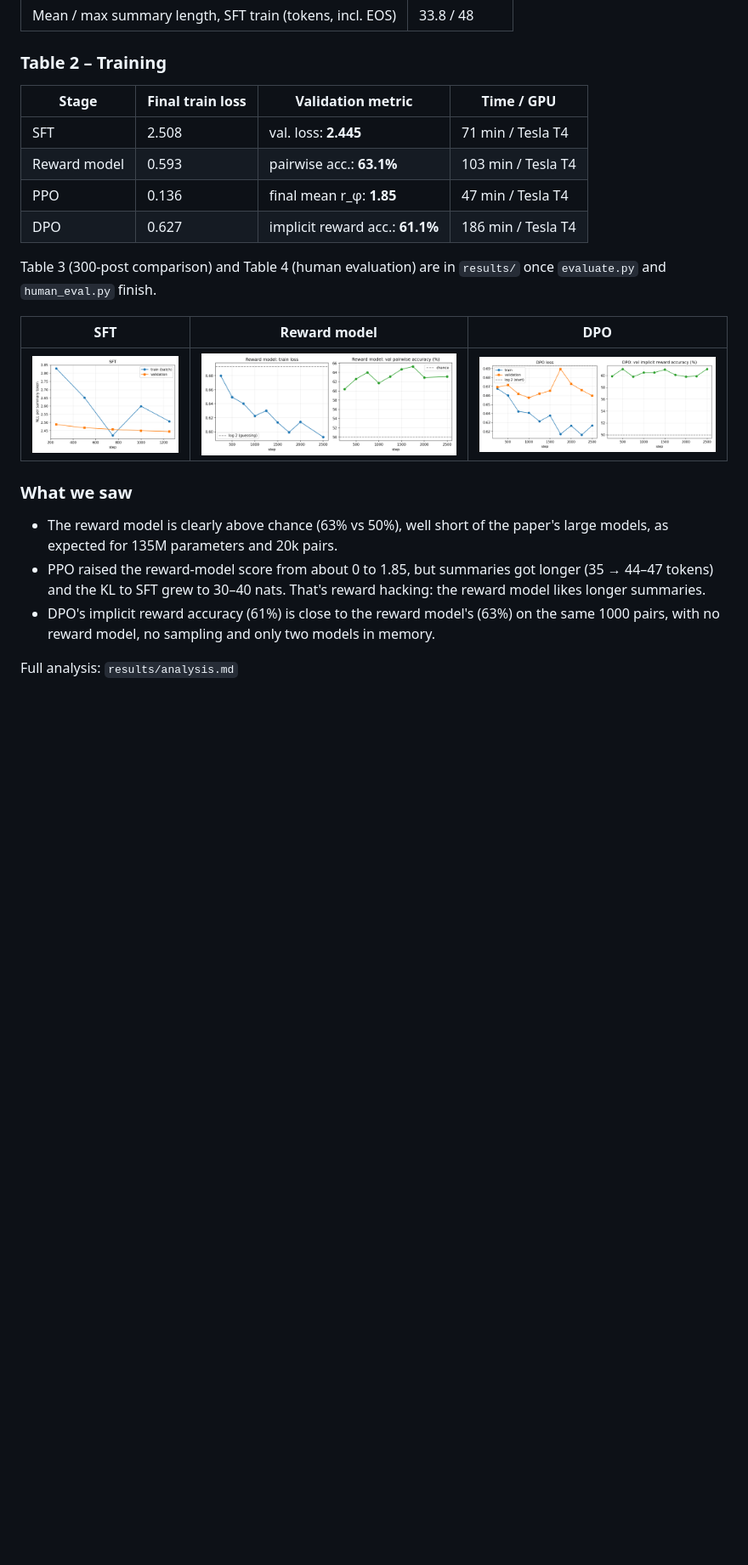
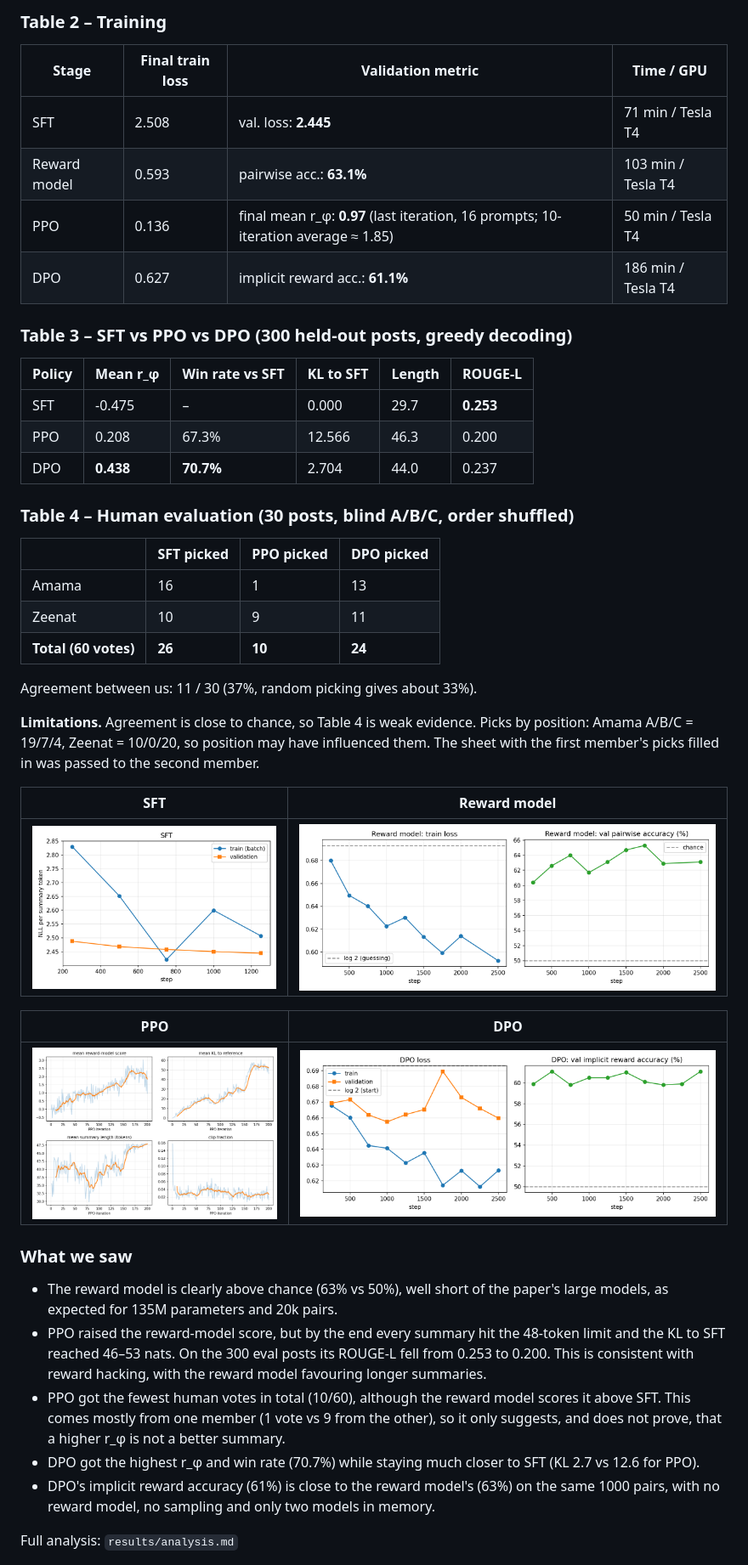
Before and after one commit to Amama-Mukhtar/rlhf-tldr-summarization, a Markdown page: README.md, the part around one of its changes. Shown at 85% size. GitHub-like rendering; pictures changed too: results/figures/3_ppo_curves.png (added); blank space fills up the shorter version.

Commit message:
Add PPO curves, Table 3 and human evaluation results

```diff
--- a/README.md
+++ b/README.md
@@ -97,18 +97,40 @@ To use downloaded checkpoints, put them in `checkpoints/{sft,reward,ppo,dpo}` or
 |---|---|---|---|
 | SFT | 2.508 | val. loss: **2.445** | 71 min / Tesla T4 |
 | Reward model | 0.593 | pairwise acc.: **63.1%** | 103 min / Tesla T4 |
-| PPO | 0.136 | final mean r_φ: **1.85** | 47 min / Tesla T4 |
+| PPO | 0.136 | final mean r_φ: **0.97** (last iteration, 16 prompts; 10-iteration average ≈ 1.85) | 50 min / Tesla T4 |
 | DPO | 0.627 | implicit reward acc.: **61.1%** | 186 min / Tesla T4 |
 
-Table 3 (300-post comparison) and Table 4 (human evaluation) are in `results/` once `evaluate.py` and `human_eval.py` finish.
+### Table 3 – SFT vs PPO vs DPO (300 held-out posts, greedy decoding)
+| Policy | Mean r_φ | Win rate vs SFT | KL to SFT | Length | ROUGE-L |
+|---|---|---|---|---|---|
+| SFT | -0.475 | – | 0.000 | 29.7 | **0.253** |
+| PPO | 0.208 | 67.3% | 12.566 | 46.3 | 0.200 |
+| DPO | **0.438** | **70.7%** | 2.704 | 44.0 | 0.237 |
 
-| SFT | Reward model | DPO |
-|---|---|---|
-| ![](results/figures/1_sft_loss.png) | ![](results/figures/2_reward_model.png) | ![](results/figures/4_dpo.png) |
+### Table 4 – Human evaluation (30 posts, blind A/B/C, order shuffled)
+| | SFT picked | PPO picked | DPO picked |
+|---|---|---|---|
+| Amama | 16 | 1 | 13 |
+| Zeenat | 10 | 9 | 11 |
+| **Total (60 votes)** | **26** | **10** | **24** |
+
+Agreement between us: 11 / 30 (37%, random picking gives about 33%).
+
+**Limitations.** Agreement is close to chance, so Table 4 is weak evidence. Picks by position: Amama A/B/C = 19/7/4, Zeenat = 10/0/20, so position may have influenced them. The sheet with the first member's picks filled in was passed to the second member.
+
+| SFT | Reward model |
+|---|---|
+| ![](results/figures/1_sft_loss.png) | ![](results/figures/2_reward_model.png) |
+
+| PPO | DPO |
+|---|---|
+| ![](results/figures/3_ppo_curves.png) | ![](results/figures/4_dpo.png) |
 
 ### What we saw
 - The reward model is clearly above chance (63% vs 50%), well short of the paper's large models, as expected for 135M parameters and 20k pairs.
-- PPO raised the reward-model score from about 0 to 1.85, but summaries got longer (35 → 44–47 tokens) and the KL to SFT grew to 30–40 nats. That's reward hacking: the reward model likes longer summaries.
+- PPO raised the reward-model score, but by the end every summary hit the 48-token limit and the KL to SFT reached 46–53 nats. On the 300 eval posts its ROUGE-L fell from 0.253 to 0.200. This is consistent with reward hacking, with the reward model favouring longer summaries.
+- PPO got the fewest human votes in total (10/60), although the reward model scores it above SFT. This comes mostly from one member (1 vote vs 9 from the other), so it only suggests, and does not prove, that a higher r_φ is not a better summary.
+- DPO got the highest r_φ and win rate (70.7%) while staying much closer to SFT (KL 2.7 vs 12.6 for PPO).
 - DPO's implicit reward accuracy (61%) is close to the reward model's (63%) on the same 1000 pairs, with no reward model, no sampling and only two models in memory.
 
 Full analysis: `results/analysis.md`
```
Also changed, not shown: other parts of README.md (+1 -1 lines), results/samples_candidates.md (added, +241 -0 lines), results/table4_human_eval.md (added, +8 -0 lines), 2 other files.
